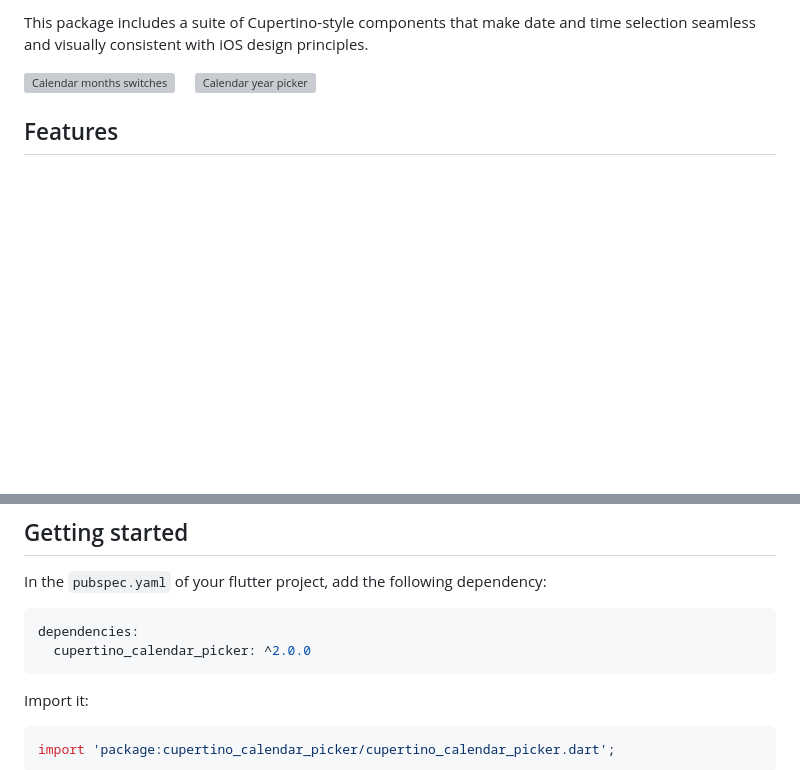
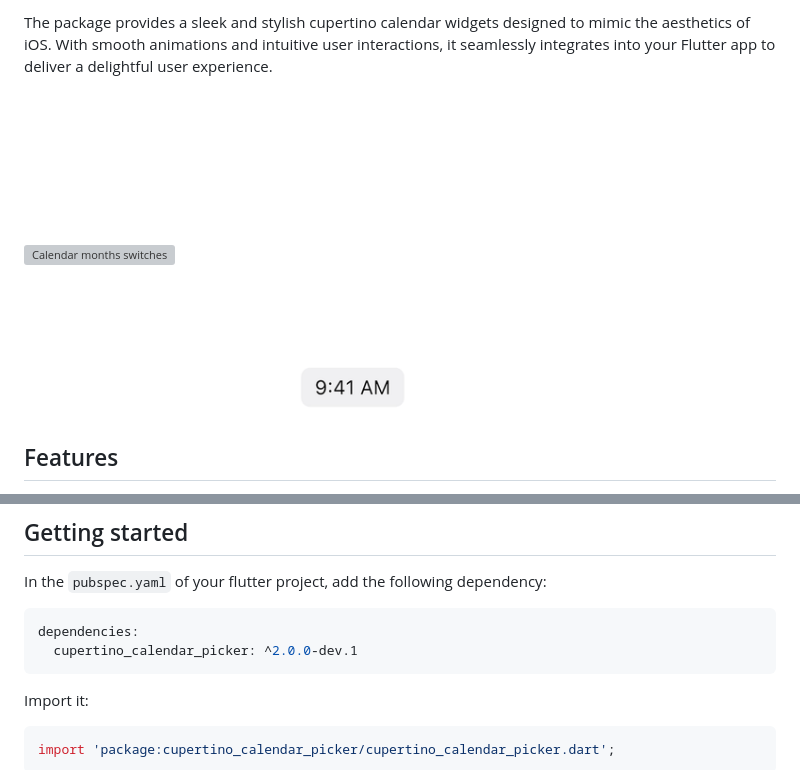
Before and after one commit to philip-soft/cupertino_calendar_picker, a Markdown page: README.md, 2 parts joined by grey strips. Rendered like a GitHub page; pictures changed too: doc/cupertino_time_picker.gif; blank space fills up the shorter version; grey boxes are pictures that could not be loaded.

````diff
--- a/README.md
+++ b/README.md
@@ -1,10 +1,10 @@
-This package includes a suite of Cupertino-style components that make date and time selection seamless and visually consistent with iOS design principles.
+The package provides a sleek and stylish cupertino calendar widgets designed to mimic the aesthetics of iOS. With smooth animations and intuitive user interactions, it seamlessly integrates into your Flutter app to deliver a delightful user experience.
 
 <p>
-   <img src="https://github.com/philip-soft/cupertino_calendar_picker/blob/master/doc/calendar_months_switches.gif?raw=true"
+   <img src="doc/cupertino_calendar_picker.gif"
     alt="Calendar months switches" width="320"/>
   &nbsp; &nbsp;
-   <img src="https://github.com/philip-soft/cupertino_calendar_picker/blob/master/doc/calendar_year_picker.gif?raw=true"
+   <img src="doc/cupertino_time_picker.gif"
     alt="Calendar year picker" width="320"/>
 </p>
 
@@ -20,7 +20,7 @@ This package includes a suite of Cupertino-style components that make date and t
 In the `pubspec.yaml` of your flutter project, add the following dependency:
 ```yaml
 dependencies:
-  cupertino_calendar_picker: ^2.0.0
+  cupertino_calendar_picker: ^2.0.0-dev.1
 ```
 
 Import it:
````
Also changed, not shown: CHANGELOG.md (+4 -4 lines), doc/calendar_dark.png, doc/calendar_light.png, 4 other files.
